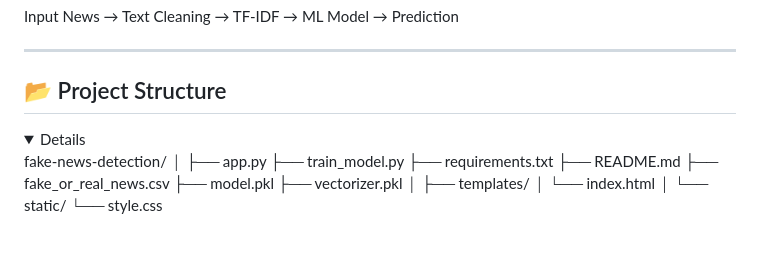
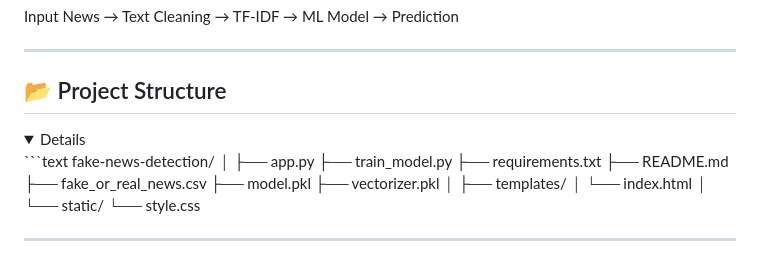
Before and after one commit to Mohangs528/fake-news_detection, a Markdown page: README.md, the part around the change. Rendered like a GitHub page; folded sections open.

Commit message:
Update README with project structure details
Add project structure section to README

````diff
--- a/README.md
+++ b/README.md
@@ -47,6 +47,7 @@ Input News → Text Cleaning → TF-IDF → ML Model → Prediction
 
 ## 📂 Project Structure
 <details>
+```text
 fake-news-detection/
 │
 ├── app.py
````
